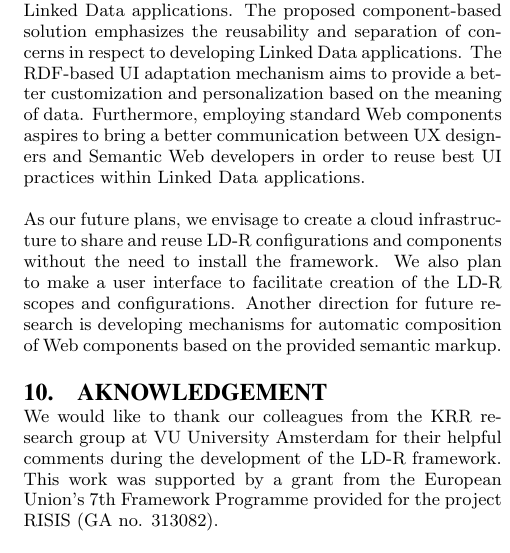
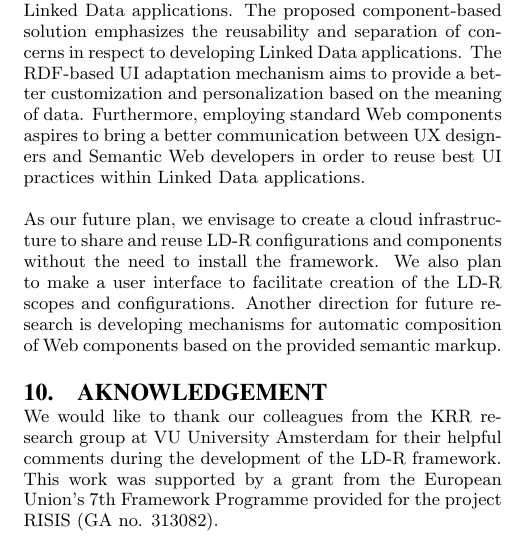
Before and after one commit to ali1k/ld-r-papers, a LaTeX paper (ldr.tex): part of one column of page 8 of 8, cut so that both start at the same text. Compiled offline with pdfLaTeX.

```diff
--- a/ldr.tex
+++ b/ldr.tex
@@ -486,7 +486,7 @@
 The RDF-based UI adaptation mechanism aims to provide a better customization and personalization based on the meaning of data.
 Furthermore, employing standard Web components aspires to bring a better communication between UX designers and Semantic Web developers in order to reuse best UI practices within Linked Data applications.
 
-As our future plans, we envisage to create a cloud infrastructure to share and reuse LD-R configurations and components without the need to install the framework.
+As our future plan, we envisage to create a cloud infrastructure to share and reuse LD-R configurations and components without the need to install the framework.
 We also plan to make a user interface to facilitate creation of the LD-R scopes and configurations.
 Another direction for future research is developing mechanisms for automatic composition of Web components based on the provided semantic markup.
 
```
Also changed, not shown: ldr.pdf.
